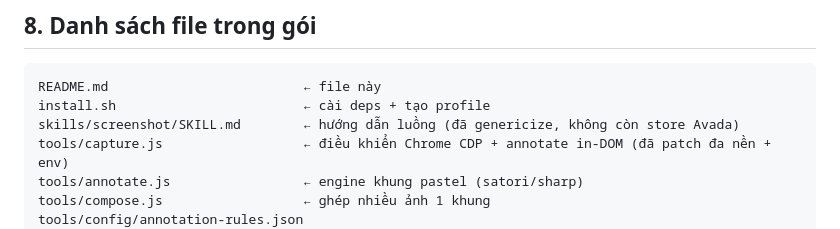
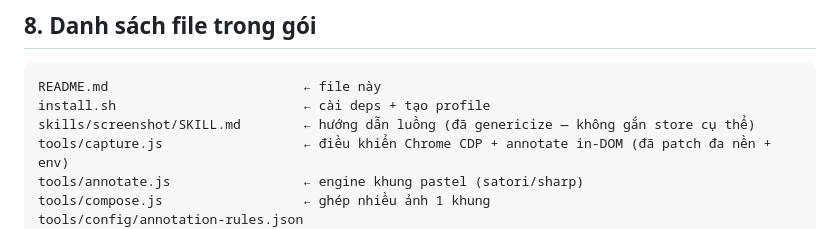
Before and after one commit to vincebui1110/screenshot-flow, a Markdown page: README.md, the part around the change. GitHub-like rendering.

Commit message:
Remove Avada brand mention from README file list

````diff
--- a/README.md
+++ b/README.md
@@ -138,7 +138,7 @@ CHROME_DEBUG_PROFILE="$HOME/.chrome-store2" CDP_PORT=9333 \
 ```
 README.md                         ← file này
 install.sh                        ← cài deps + tạo profile
-skills/screenshot/SKILL.md        ← hướng dẫn luồng (đã genericize, không còn store Avada)
+skills/screenshot/SKILL.md        ← hướng dẫn luồng (đã genericize — không gắn store cụ thể)
 tools/capture.js                  ← điều khiển Chrome CDP + annotate in-DOM (đã patch đa nền + env)
 tools/annotate.js                 ← engine khung pastel (satori/sharp)
 tools/compose.js                  ← ghép nhiều ảnh 1 khung
````
